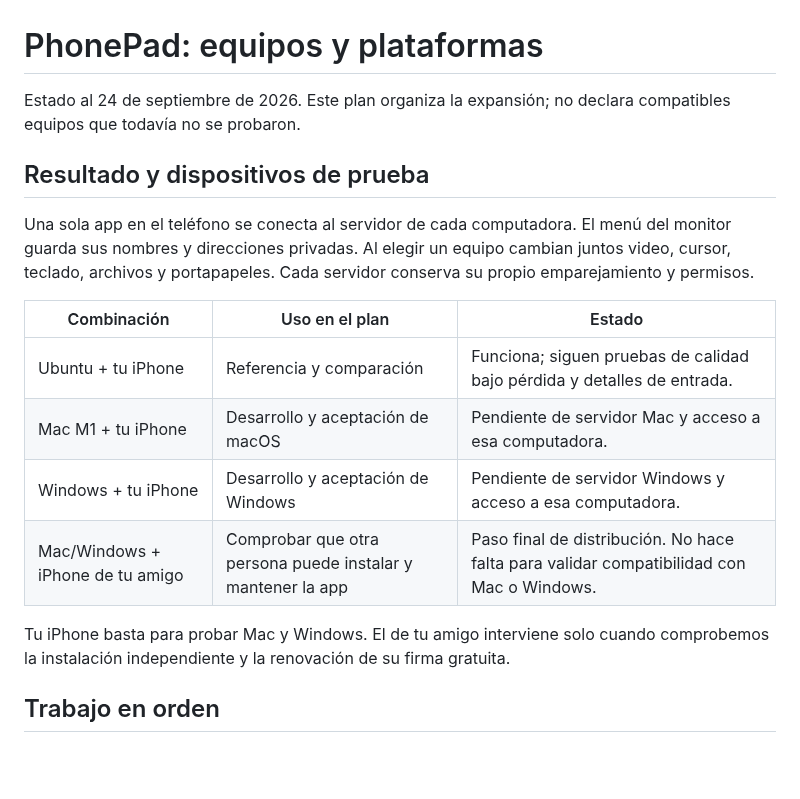
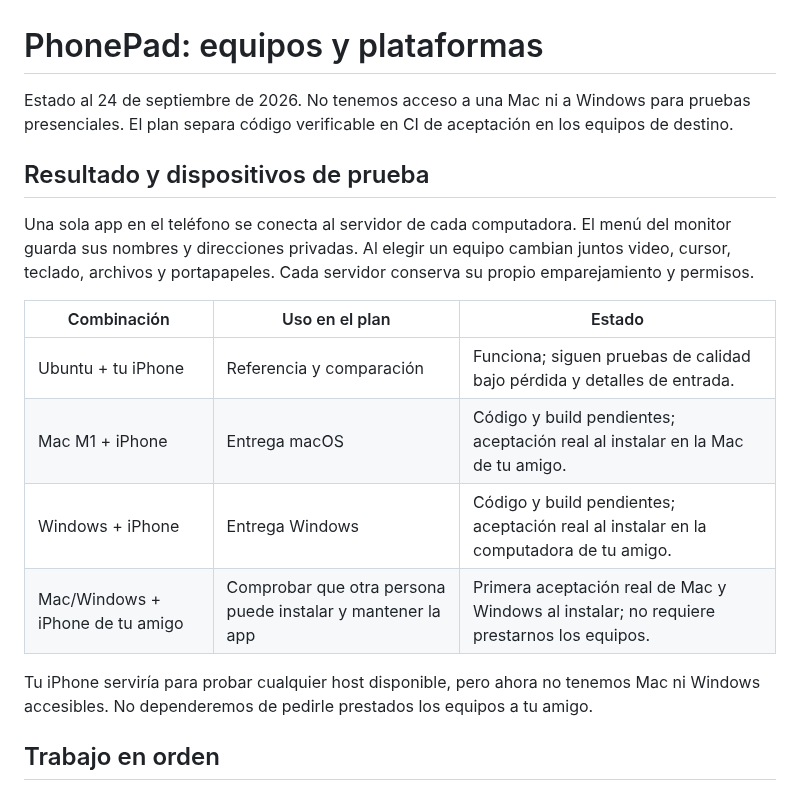
Before and after one commit to lucasscognamiglio9/phonepad, a Markdown page: docs/phonepad-refactor/expansion-multiplatform.md, the part around one of its changes. Rendered like a GitHub page; blank space fills up the shorter version.

```diff
--- a/docs/phonepad-refactor/expansion-multiplatform.md
+++ b/docs/phonepad-refactor/expansion-multiplatform.md
@@ -1,6 +1,6 @@
 # PhonePad: equipos y plataformas
 
-Estado al 24 de septiembre de 2026. Este plan organiza la expansión; no declara compatibles equipos que todavía no se probaron.
+Estado al 24 de septiembre de 2026. No tenemos acceso a una Mac ni a Windows para pruebas presenciales. El plan separa código verificable en CI de aceptación en los equipos de destino.
 
 ## Resultado y dispositivos de prueba
 
@@ -9,11 +9,11 @@ Una sola app en el teléfono se conecta al servidor de cada computadora. El men
 | Combinación | Uso en el plan | Estado |
 | --- | --- | --- |
 | Ubuntu + tu iPhone | Referencia y comparación | Funciona; siguen pruebas de calidad bajo pérdida y detalles de entrada. |
-| Mac M1 + tu iPhone | Desarrollo y aceptación de macOS | Pendiente de servidor Mac y acceso a esa computadora. |
-| Windows + tu iPhone | Desarrollo y aceptación de Windows | Pendiente de servidor Windows y acceso a esa computadora. |
-| Mac/Windows + iPhone de tu amigo | Comprobar que otra persona puede instalar y mantener la app | Paso final de distribución. No hace falta para validar compatibilidad con Mac o Windows. |
+| Mac M1 + iPhone | Entrega macOS | Código y build pendientes; aceptación real al instalar en la Mac de tu amigo. |
+| Windows + iPhone | Entrega Windows | Código y build pendientes; aceptación real al instalar en la computadora de tu amigo. |
+| Mac/Windows + iPhone de tu amigo | Comprobar que otra persona puede instalar y mantener la app | Primera aceptación real de Mac y Windows al instalar; no requiere prestarnos los equipos. |
 
-Tu iPhone basta para probar Mac y Windows. El de tu amigo interviene solo cuando comprobemos la instalación independiente y la renovación de su firma gratuita.
+Tu iPhone serviría para probar cualquier host disponible, pero ahora no tenemos Mac ni Windows accesibles. No dependeremos de pedirle prestados los equipos a tu amigo.
 
 ## Trabajo en orden
 
```
Also changed, not shown: other parts of docs/phonepad-refactor/expansion-multiplatform.md (+11 -14 lines).
